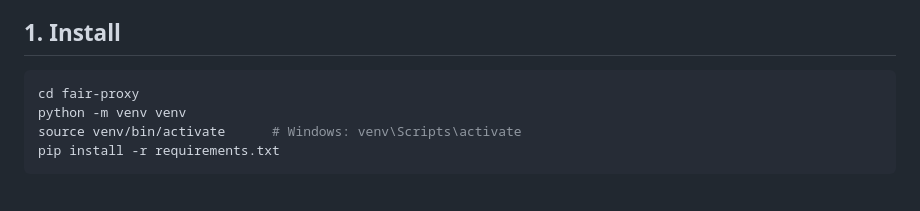
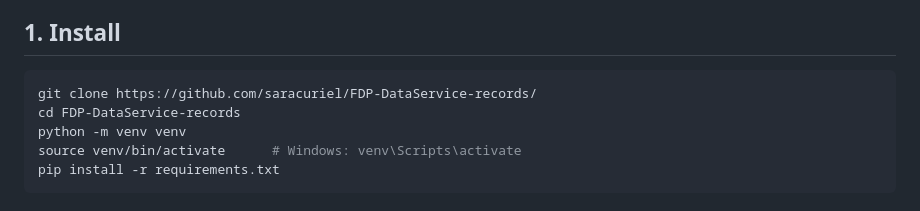
Before and after one commit to saracuriel/FDP-DataService-records, a Markdown page: README.md, the part around the change. Drawn GitHub-style.

Commit message:
Update installation instructions in README

````diff
--- a/README.md
+++ b/README.md
@@ -6,7 +6,8 @@ Jinja2 template, and commits the `.ttl` file to a GitHub repo.
 ## 1. Install
 
 ```bash
-cd fair-proxy
+git clone https://github.com/saracuriel/FDP-DataService-records/
+cd FDP-DataService-records
 python -m venv venv
 source venv/bin/activate      # Windows: venv\Scripts\activate
 pip install -r requirements.txt
````
